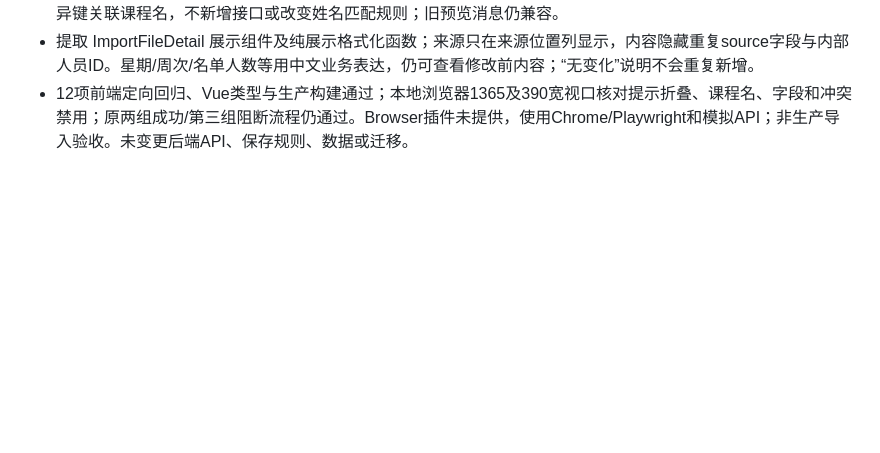
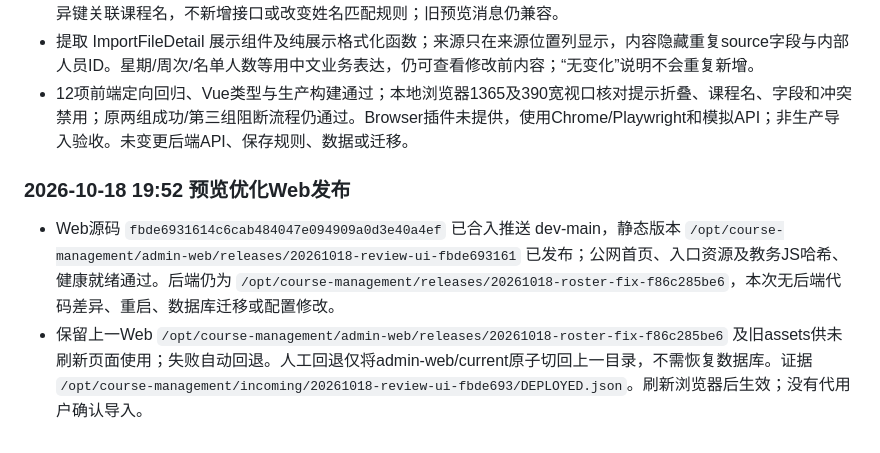
Before and after one commit to Ouroboros-ga/CourseManagement, a Markdown page: docs/development/IMPORT_FLOW_SIMPLIFICATION_20261018.md, the part around the change. Rendered like a GitHub page; blank space fills up the shorter version.

Commit message:
docs(release): record import preview UI rollout

```diff
--- a/docs/development/IMPORT_FLOW_SIMPLIFICATION_20261018.md
+++ b/docs/development/IMPORT_FLOW_SIMPLIFICATION_20261018.md
@@ -116,3 +116,8 @@
 - 文件详情把阻断错误、其他核对提示、可稍后处理的人员关联分开。按课程与教师姓名展示关联原因，使用已有差异键关联课程名，不新增接口或改变姓名匹配规则；旧预览消息仍兼容。
 - 提取 ImportFileDetail 展示组件及纯展示格式化函数；来源只在来源位置列显示，内容隐藏重复source字段与内部人员ID。星期/周次/名单人数等用中文业务表达，仍可查看修改前内容；“无变化”说明不会重复新增。
 - 12项前端定向回归、Vue类型与生产构建通过；本地浏览器1365及390宽视口核对提示折叠、课程名、字段和冲突禁用；原两组成功/第三组阻断流程仍通过。Browser插件未提供，使用Chrome/Playwright和模拟API；非生产导入验收。未变更后端API、保存规则、数据或迁移。
+
+### 2026-10-18 19:52 预览优化Web发布
+
+- Web源码 `fbde6931614c6cab484047e094909a0d3e40a4ef` 已合入推送 dev-main，静态版本 `/opt/course-management/admin-web/releases/20261018-review-ui-fbde693161` 已发布；公网首页、入口资源及教务JS哈希、健康就绪通过。后端仍为 `/opt/course-management/releases/20261018-roster-fix-f86c285be6`，本次无后端代码差异、重启、数据库迁移或配置修改。
+- 保留上一Web `/opt/course-management/admin-web/releases/20261018-roster-fix-f86c285be6` 及旧assets供未刷新页面使用；失败自动回退。人工回退仅将admin-web/current原子切回上一目录，不需恢复数据库。证据 `/opt/course-management/incoming/20261018-review-ui-fbde693/DEPLOYED.json`。刷新浏览器后生效；没有代用户确认导入。
```
Also changed, not shown: docs/development/IMPLEMENTATION_STATUS.md (+2 -0 lines).
